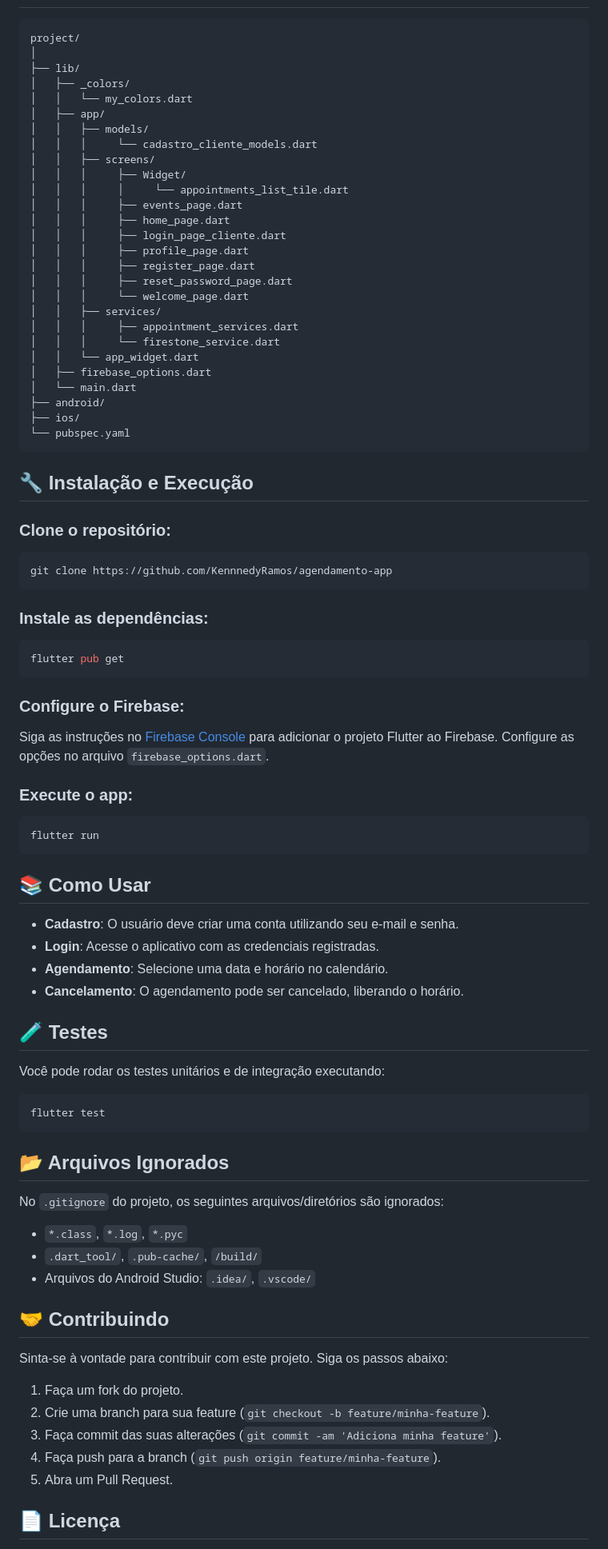
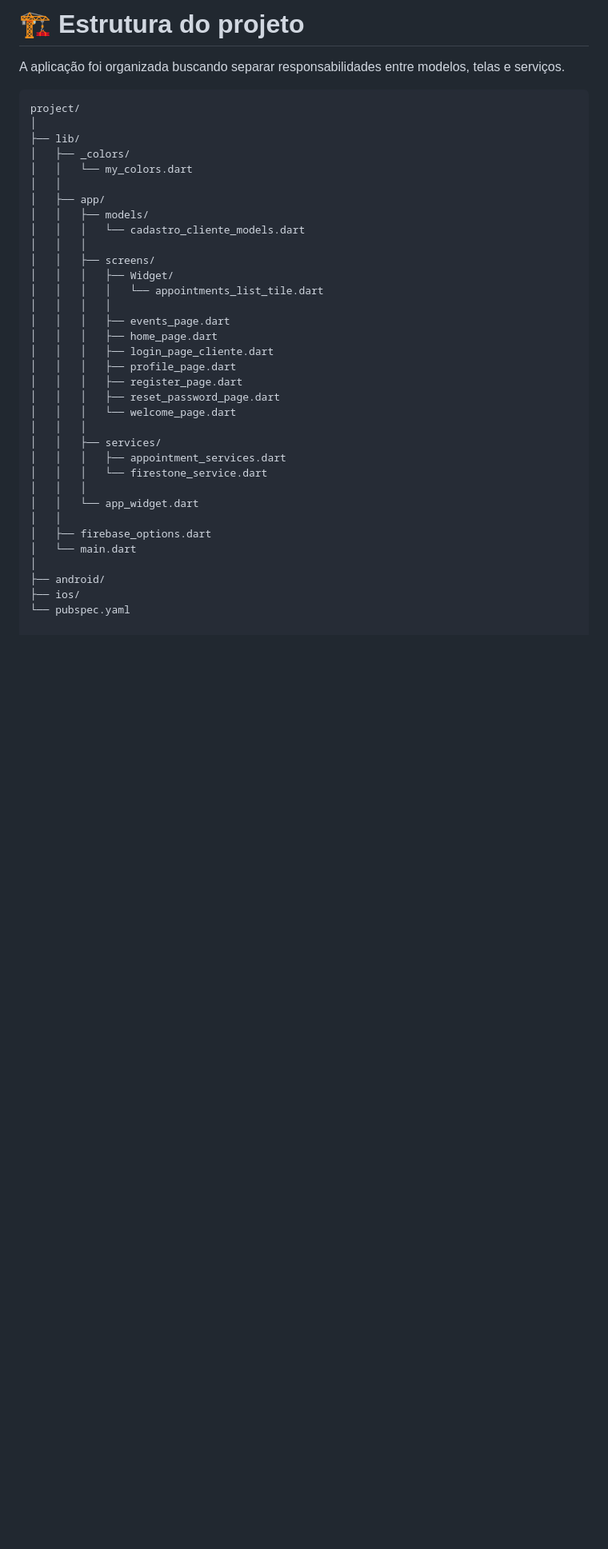
Before and after one commit to KennnedyRamos/agendamento-app, a Markdown page: README.md, the part around one of its changes. Shown at 80% size. Drawn GitHub-style; blank space fills up the shorter version.

`````diff
--- a/README.md
+++ b/README.md
@@ -38,85 +137,39 @@ O sistema de autenticação é integrado com Firebase Authentication, permitindo
+# 🏗️ Estrutura do projeto
+
+A aplicação foi organizada buscando separar responsabilidades entre modelos, telas e serviços.
+
+```text
 project/
 │
 ├── lib/
 │   ├── _colors/
 │   │   └── my_colors.dart
+│   │
 │   ├── app/
 │   │   ├── models/
-│   │   │     └── cadastro_cliente_models.dart
+│   │   │   └── cadastro_cliente_models.dart
+│   │   │
 │   │   ├── screens/
-│   │   │     ├── Widget/
-│   │   │     │     └── appointments_list_tile.dart
-│   │   │     ├── events_page.dart
-│   │   │     ├── home_page.dart
-│   │   │     ├── login_page_cliente.dart
-│   │   │     ├── profile_page.dart
-│   │   │     ├── register_page.dart
-│   │   │     ├── reset_password_page.dart
-│   │   │     └── welcome_page.dart
+│   │   │   ├── Widget/
+│   │   │   │   └── appointments_list_tile.dart
+│   │   │   │
+│   │   │   ├── events_page.dart
+│   │   │   ├── home_page.dart
+│   │   │   ├── login_page_cliente.dart
+│   │   │   ├── profile_page.dart
+│   │   │   ├── register_page.dart
+│   │   │   ├── reset_password_page.dart
+│   │   │   └── welcome_page.dart
+│   │   │
 │   │   ├── services/
-│   │   │     ├── appointment_services.dart
-│   │   │     └── firestone_service.dart
+│   │   │   ├── appointment_services.dart
+│   │   │   └── firestone_service.dart
+│   │   │
 │   │   └── app_widget.dart
+│   │
 │   ├── firebase_options.dart
 │   └── main.dart
+│
 ├── android/
 ├── ios/
 └── pubspec.yaml
-````
-## 🔧 Instalação e Execução
-
-### Clone o repositório:
-
-```bash
-git clone https://github.com/KennnedyRamos/agendamento-app
-````
-### Instale as dependências:
-
-```bash
-flutter pub get
-````
-### Configure o Firebase:
-
-Siga as instruções no [Firebase Console](https://firebase.google.com/) para adicionar o projeto Flutter ao Firebase. Configure as opções no arquivo `firebase_options.dart`.
-
-### Execute o app:
-
-```bash
-flutter run
-````
-## 📚 Como Usar
-
-- **Cadastro**: O usuário deve criar uma conta utilizando seu e-mail e senha.
-- **Login**: Acesse o aplicativo com as credenciais registradas.
-- **Agendamento**: Selecione uma data e horário no calendário.
-- **Cancelamento**: O agendamento pode ser cancelado, liberando o horário.
-
-## 🧪 Testes
-
-Você pode rodar os testes unitários e de integração executando:
-
-```bash
-flutter test
-````
-## 📂 Arquivos Ignorados
-
-No `.gitignore` do projeto, os seguintes arquivos/diretórios são ignorados:
-
-- `*.class`, `*.log`, `*.pyc`
-- `.dart_tool/`, `.pub-cache/`, `/build/`
-- Arquivos do Android Studio: `.idea/`, `.vscode/`
-
-## 🤝 Contribuindo
-
-Sinta-se à vontade para contribuir com este projeto. Siga os passos abaixo:
-
-1. Faça um fork do projeto.
-2. Crie uma branch para sua feature (`git checkout -b feature/minha-feature`).
-3. Faça commit das suas alterações (`git commit -am 'Adiciona minha feature'`).
-4. Faça push para a branch (`git push origin feature/minha-feature`).
-5. Abra um Pull Request.
-
-
-
-## 📄 Licença
-
`````
Also changed, not shown: other parts of README.md (+123 -89 lines).
